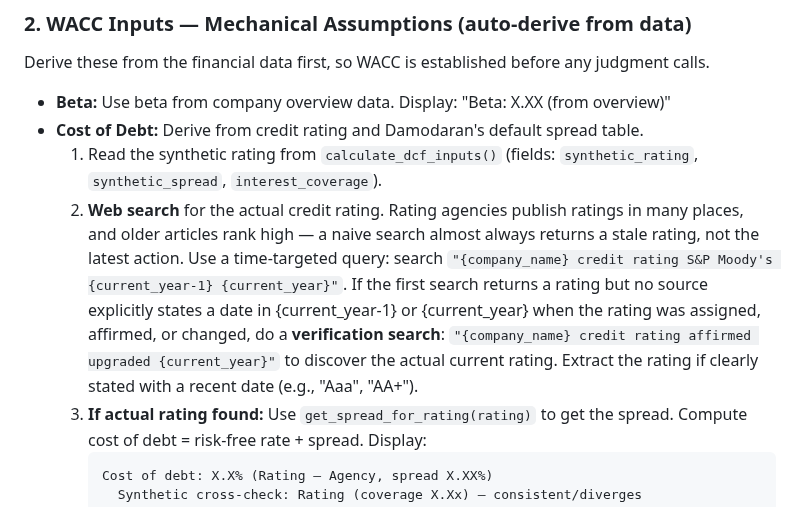
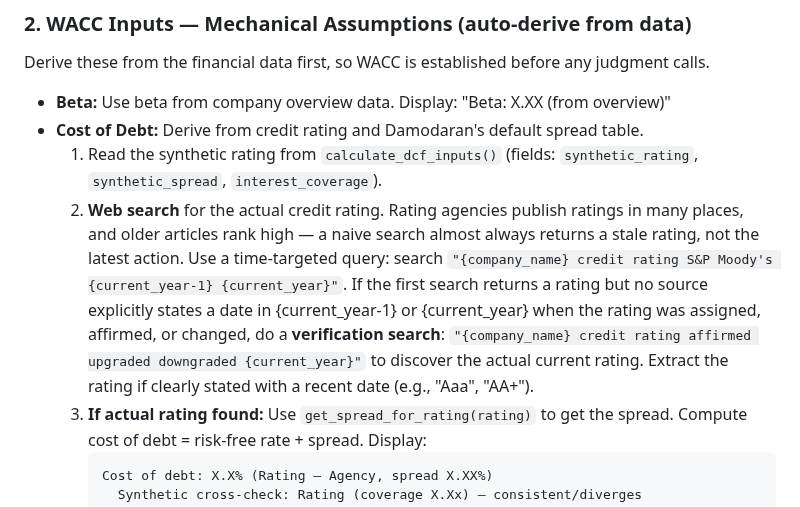
Before and after one commit to cimomo/intrinsic, a Markdown page: skills/calibrate/SKILL.md, the part around the change. Rendered like a GitHub page.

Commit message:
calibrate: add "downgraded" to credit rating verification search
The verification query had "affirmed upgraded" but omitted "downgraded",
creating a blind spot for the exact scenario where stale-rating risk
matters most.

Co-Authored-By: Claude Opus 4.6 (1M context) <noreply@anthropic.com>

````diff
--- a/skills/calibrate/SKILL.md
+++ b/skills/calibrate/SKILL.md
@@ -90,7 +90,7 @@ Derive these from the financial data first, so WACC is established before any ju
 - **Beta:** Use beta from company overview data. Display: "Beta: X.XX (from overview)"
 - **Cost of Debt:** Derive from credit rating and Damodaran's default spread table.
   1. Read the synthetic rating from `calculate_dcf_inputs()` (fields: `synthetic_rating`, `synthetic_spread`, `interest_coverage`).
-  2. **Web search** for the actual credit rating. Rating agencies publish ratings in many places, and older articles rank high — a naive search almost always returns a stale rating, not the latest action. Use a time-targeted query: search `"{company_name} credit rating S&P Moody's {current_year-1} {current_year}"`. If the first search returns a rating but no source explicitly states a date in {current_year-1} or {current_year} when the rating was assigned, affirmed, or changed, do a **verification search**: `"{company_name} credit rating affirmed upgraded {current_year}"` to discover the actual current rating. Extract the rating if clearly stated with a recent date (e.g., "Aaa", "AA+").
+  2. **Web search** for the actual credit rating. Rating agencies publish ratings in many places, and older articles rank high — a naive search almost always returns a stale rating, not the latest action. Use a time-targeted query: search `"{company_name} credit rating S&P Moody's {current_year-1} {current_year}"`. If the first search returns a rating but no source explicitly states a date in {current_year-1} or {current_year} when the rating was assigned, affirmed, or changed, do a **verification search**: `"{company_name} credit rating affirmed upgraded downgraded {current_year}"` to discover the actual current rating. Extract the rating if clearly stated with a recent date (e.g., "Aaa", "AA+").
   3. **If actual rating found:** Use `get_spread_for_rating(rating)` to get the spread. Compute cost of debt = risk-free rate + spread. Display:
      ```
      Cost of debt: X.X% (Rating — Agency, spread X.XX%)
````
